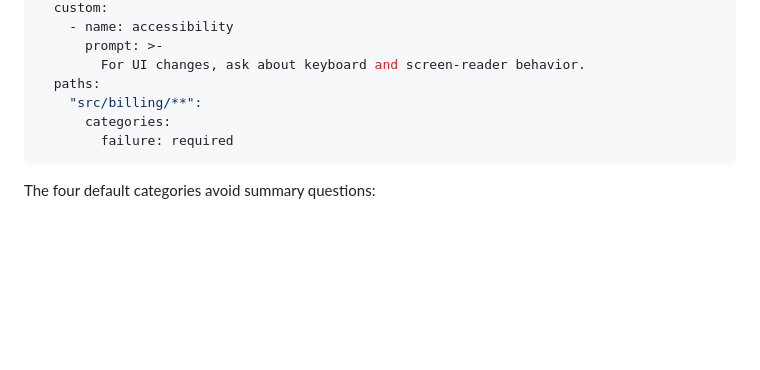
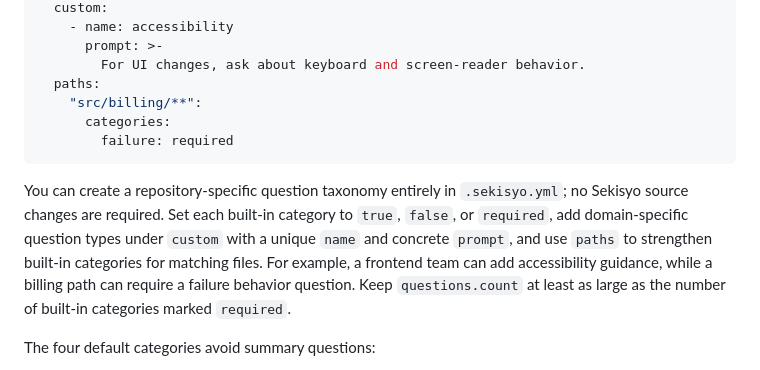
Before and after one commit to HTNCode/sekisyo, a Markdown page: README.md, the part around the change. Drawn GitHub-style; blank space fills up the shorter version.

Commit message:
docs: explain custom question taxonomies

````diff
--- a/README.md
+++ b/README.md
@@ -189,6 +189,15 @@ questions:
         failure: required
 ```
 
+You can create a repository-specific question taxonomy entirely in
+`.sekisyo.yml`; no Sekisyo source changes are required. Set each built-in
+category to `true`, `false`, or `required`, add domain-specific question types
+under `custom` with a unique `name` and concrete `prompt`, and use `paths` to
+strengthen built-in categories for matching files. For example, a frontend team
+can add accessibility guidance, while a billing path can require a failure
+behavior question. Keep `questions.count` at least as large as the number of
+built-in categories marked `required`.
+
 The four default categories avoid summary questions:
 
 1. **Boundary conditions** — what happens for empty, maximum, missing, or
````
